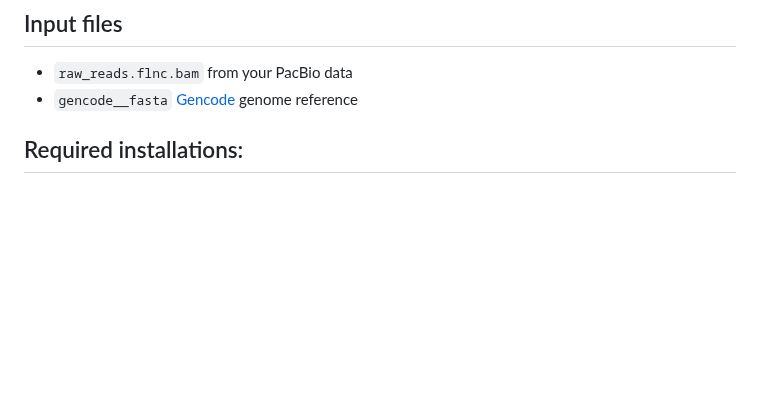
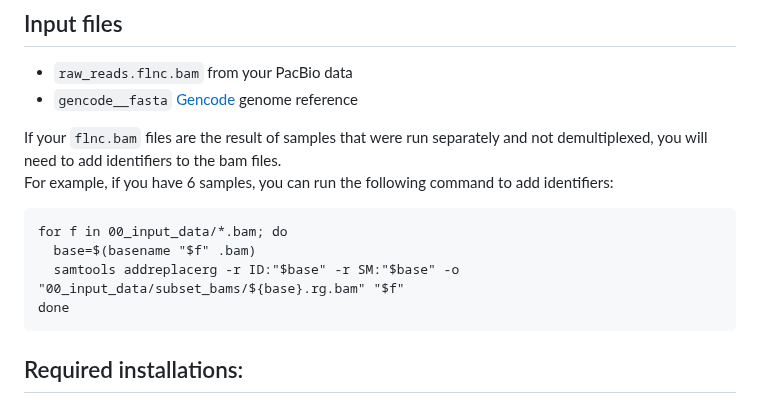
Before and after one commit to efwatts/LRP_Troubleshooting, a Markdown page: 01_isoseq/README.md, the part around the change. Drawn GitHub-style; blank space fills up the shorter version.

Commit message:
Updating isoseq settings

````diff
--- a/01_isoseq/README.md
+++ b/01_isoseq/README.md
@@ -4,6 +4,15 @@ See PacBio's documentation for more detailed information on the Iso-Seq process.
 ## Input files <br />
 - `raw_reads.flnc.bam` from your PacBio data <br />
 - `gencode__fasta` [Gencode](https://www.gencodegenes.org/) genome reference <br />
+
+If your `flnc.bam` files are the result of samples that were run separately and not demultiplexed, you will need to add identifiers to the bam files. <br />
+For example, if you have 6 samples, you can run the following command to add identifiers:
+```
+for f in 00_input_data/*.bam; do
+  base=$(basename "$f" .bam)
+  samtools addreplacerg -r ID:"$base" -r SM:"$base" -o "00_input_data/subset_bams/${base}.rg.bam" "$f"
+done
+```
 
 ## Required installations: <br />
 If you are running this on your local machine, please consult the [PacBio Iso-Seq documentation](https://github.com/PacificBiosciences/pbbioconda) for installation instructions. <br />
````
